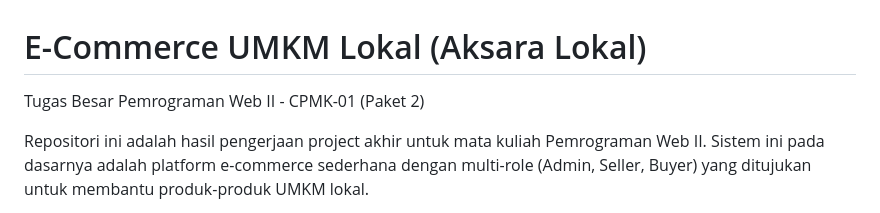
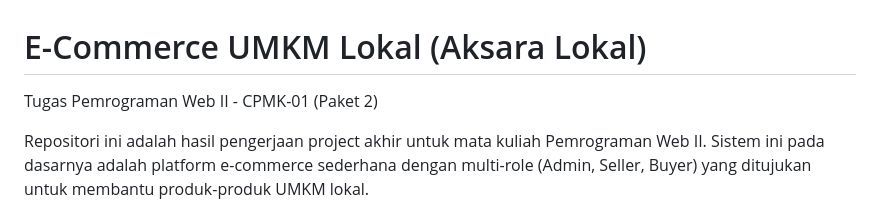
Before and after one commit to cattlevya/AksaraLokal, a Markdown page: README.md, the part around the change. Rendered like a GitHub page.

Commit message:
Update project title in README.md

```diff
--- a/README.md
+++ b/README.md
@@ -1,5 +1,5 @@
 # E-Commerce UMKM Lokal (Aksara Lokal)
-Tugas Besar Pemrograman Web II - CPMK-01 (Paket 2)
+Tugas Pemrograman Web II - CPMK-01 (Paket 2)
 
 Repositori ini adalah hasil pengerjaan project akhir untuk mata kuliah Pemrograman Web II. Sistem ini pada dasarnya adalah platform e-commerce sederhana dengan multi-role (Admin, Seller, Buyer) yang ditujukan untuk membantu produk-produk UMKM lokal.
 
```
